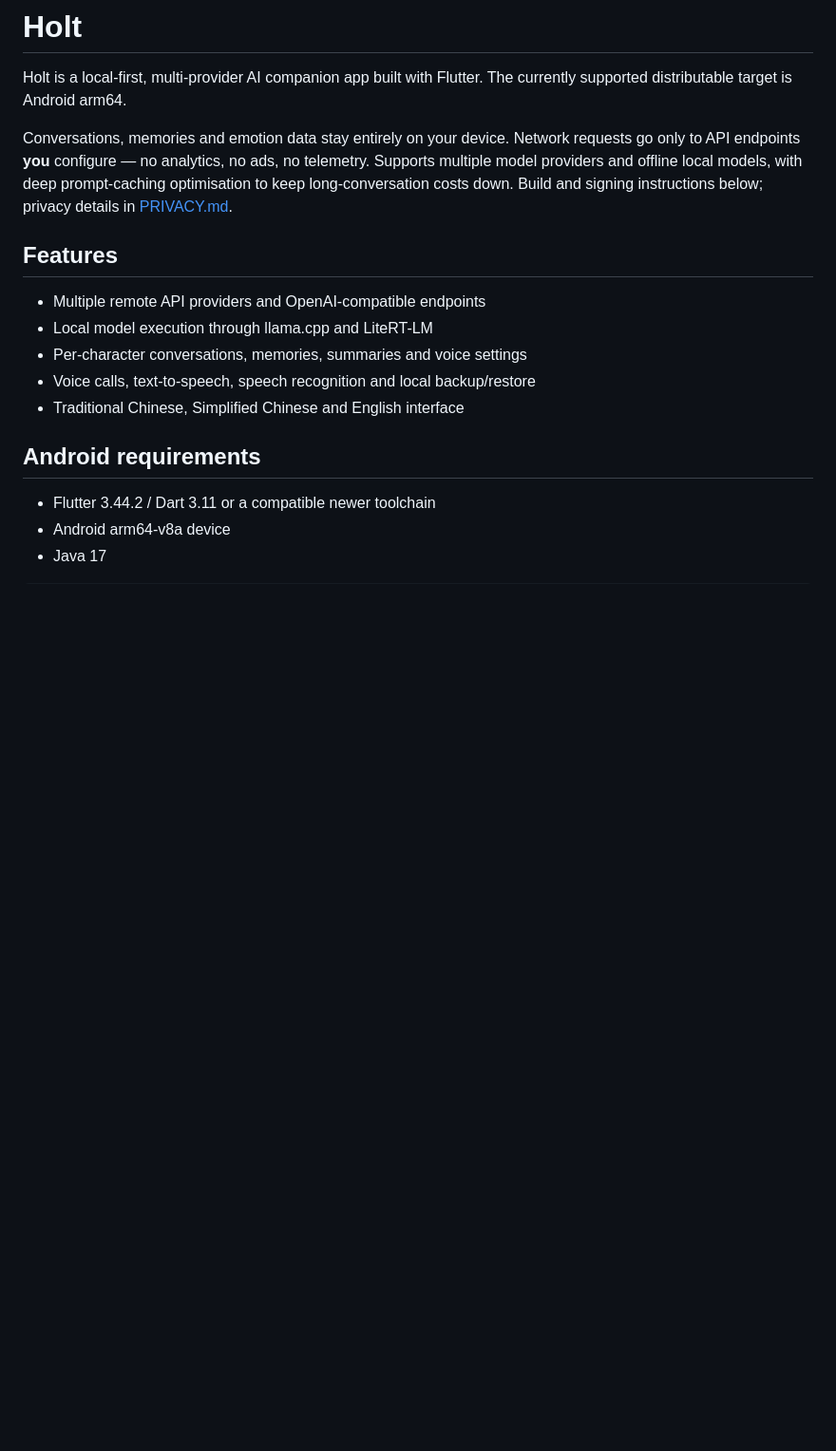
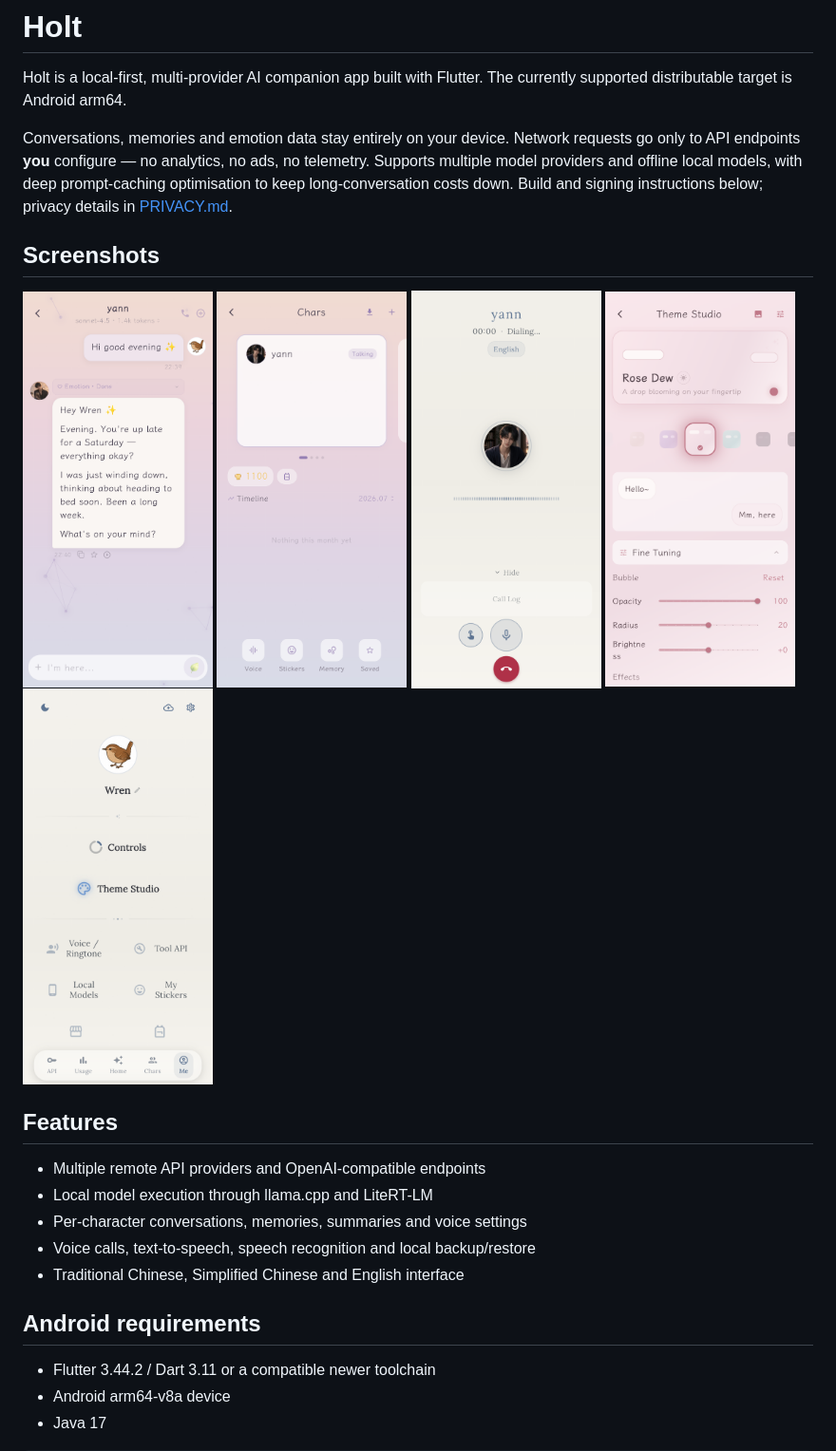
Before and after one commit to cedar-panda/Holt, a Markdown page: README.md, the part around the change. Shown at 95% size. Drawn GitHub-style; pictures changed too: screenshots/call.png (added), screenshots/chars.png (added), screenshots/chat.png (added); blank space fills up the shorter version.

Commit message:
add screenshots to README

```diff
--- a/README.md
+++ b/README.md
@@ -9,6 +9,16 @@ no ads, no telemetry. Supports multiple model providers and offline local
 models, with deep prompt-caching optimisation to keep long-conversation
 costs down. Build and signing instructions below; privacy details in
 [PRIVACY.md](PRIVACY.md).
+
+## Screenshots
+
+<p>
+  <img src="screenshots/chat.png" width="200">
+  <img src="screenshots/chars.png" width="200">
+  <img src="screenshots/call.png" width="200">
+  <img src="screenshots/theme.png" width="200">
+  <img src="screenshots/me.png" width="200">
+</p>
 
 ## Features
 
```
